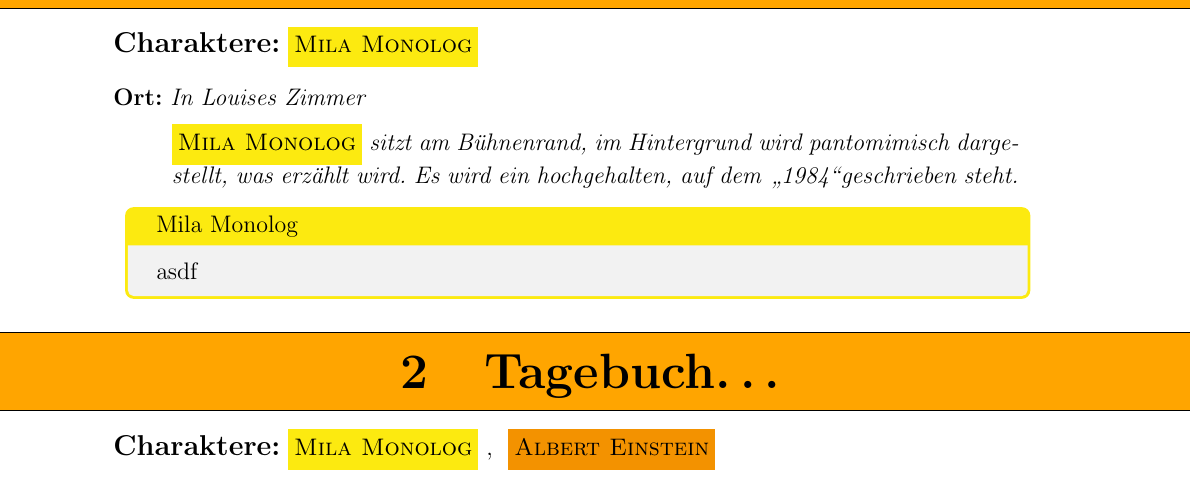
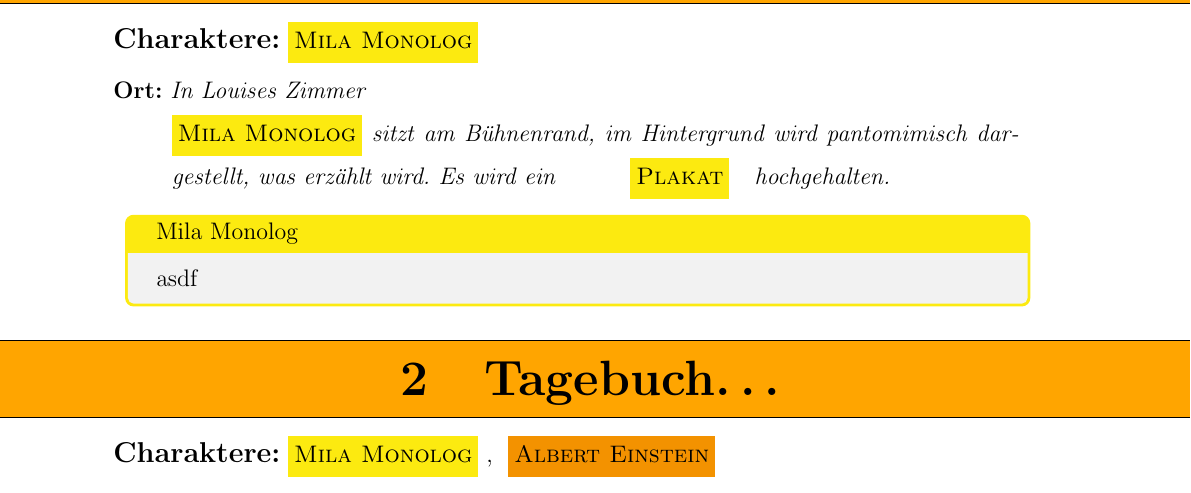
Before and after one commit to TenSing-Moers/Theaterskript2018, a LaTeX document (Theaterskript/Theaterskript-2018.tex, which reads Theaterskript/Szenen/Szene01.tex): part of page 3 of 4, cut so that both start at the same text. Compiled offline with pdfLaTeX; an older LaTeX class or package is replaced by its successor.

Commit message:
example requisite use

```diff
--- a/Theaterskript/Szenen/Szene01.tex
+++ b/Theaterskript/Szenen/Szene01.tex
@@ -16,12 +16,11 @@
 \section{Liebes Tagebuch\dots}
 %section{asdf}
 \DisplayPersons
-%\DisplayRequisites
+\DisplayRequisites
 \ort{In Louises Zimmer}
 %\requ{Plakat \glqq 1984\grqq}
 
-\StageDir{\milamh sitzt am Bühnenrand, im Hintergrund wird pantomimisch dargestellt, was erzählt wird. Es wird ein %\requisite{Plakat}{Plakat 1984}
-hochgehalten, auf dem \glqq 1984\grqq geschrieben steht.}
+\StageDir{\milamh sitzt am Bühnenrand, im Hintergrund wird pantomimisch dargestellt, was erzählt wird. Es wird ein \NewRequisiteAutoColor{Plakat}{plakata}{Plakat} hochgehalten.}
 
 \begin{drama}
 \milamx{asdf}
```
